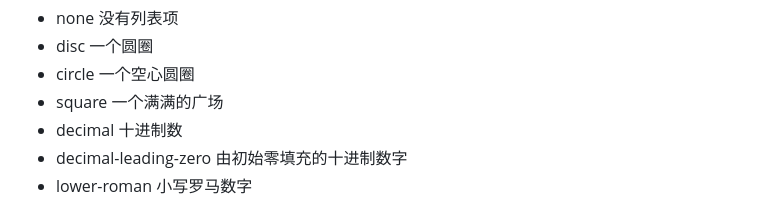
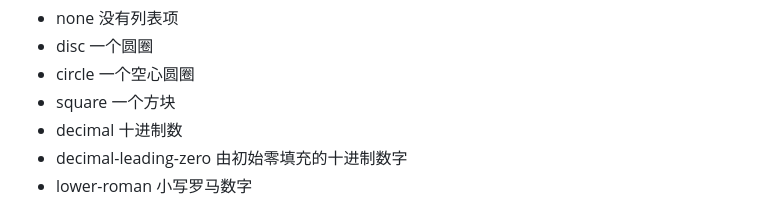
Before and after one commit to zy1228/html-css, a Markdown page: lesson-eight.md, the part around the change. Drawn GitHub-style.

```diff
--- a/lesson-eight.md
+++ b/lesson-eight.md
@@ -109,7 +109,7 @@
 
 <li>circle  一个空心圆圈</li>
 
-<li>square  一个满满的广场</li>
+<li>square  一个方块</li>
 
 <li>decimal  十进制数</li>
 
```
Also changed, not shown: ke-tang-bi-ji-ff08-8.md (+27 -0 lines), assets/QQ截图20190316145053.png (added).
